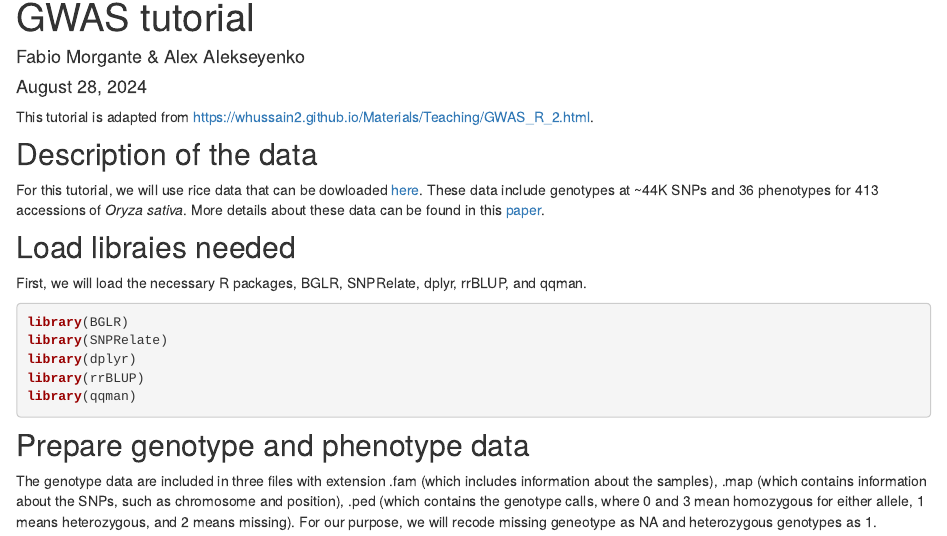
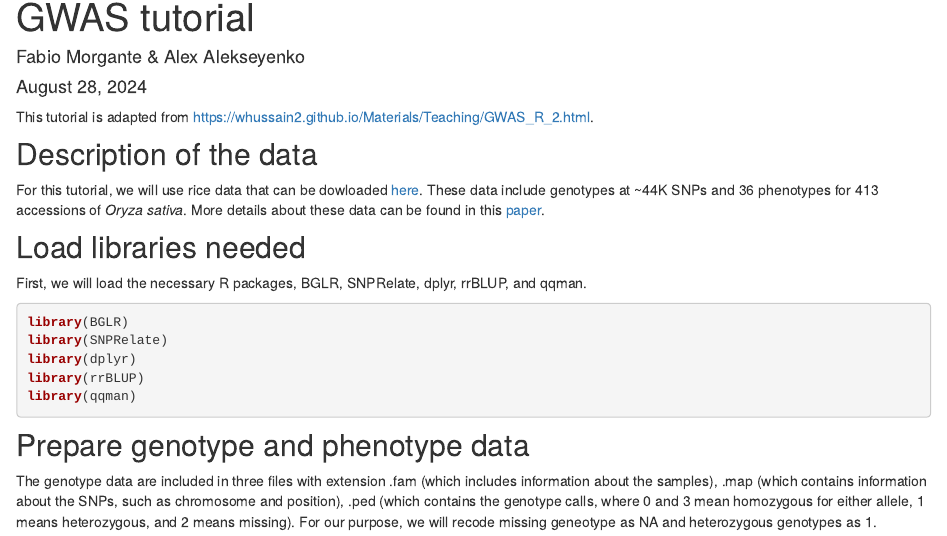
Before and after one commit to fmorgante/gwas_tutorial, an R Markdown document (analysis/gwas_rice.Rmd): the page in a window 1100 px wide, from 90 px down. Rendered offline with R 4.5, knitr and Pandoc, with nearby package versions; drawn as R Markdown's standard HTML page in place of the format the file asks for; some code elsewhere in the file could not run offline.

Commit message:
Fix typo

```diff
--- a/analysis/gwas_rice.Rmd
+++ b/analysis/gwas_rice.Rmd
@@ -17,7 +17,7 @@ For this tutorial, we will use rice data that can be dowloaded [here](http://ric
 These data include genotypes at ~44K SNPs and 36 phenotypes for 413 accessions of *Oryza sativa*. More details
 about these data can be found in this [paper](https://www.nature.com/articles/ncomms1467).
 
-## Load libraies needed
+## Load libraries needed
 
 First, we will load the necessary R packages, BGLR, SNPRelate, dplyr, rrBLUP, and qqman.
 
```
